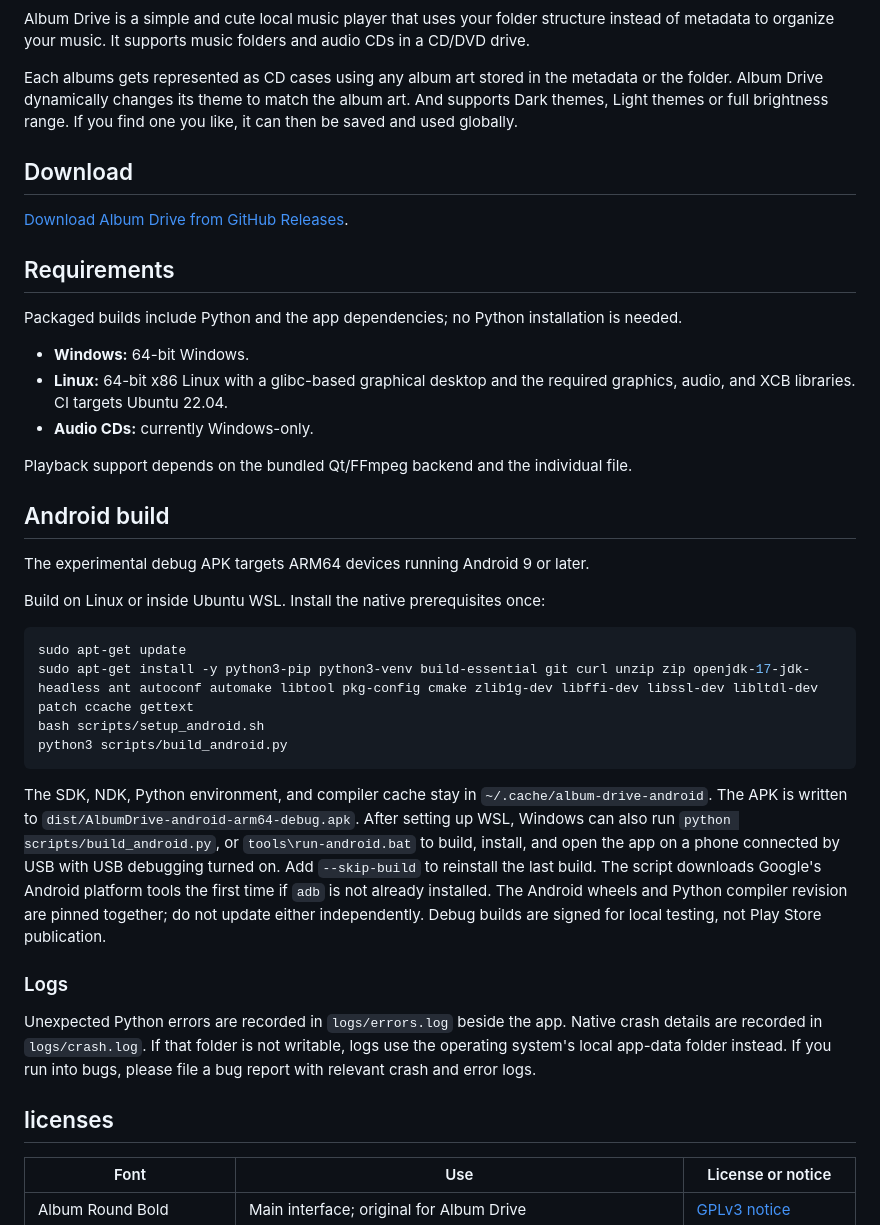
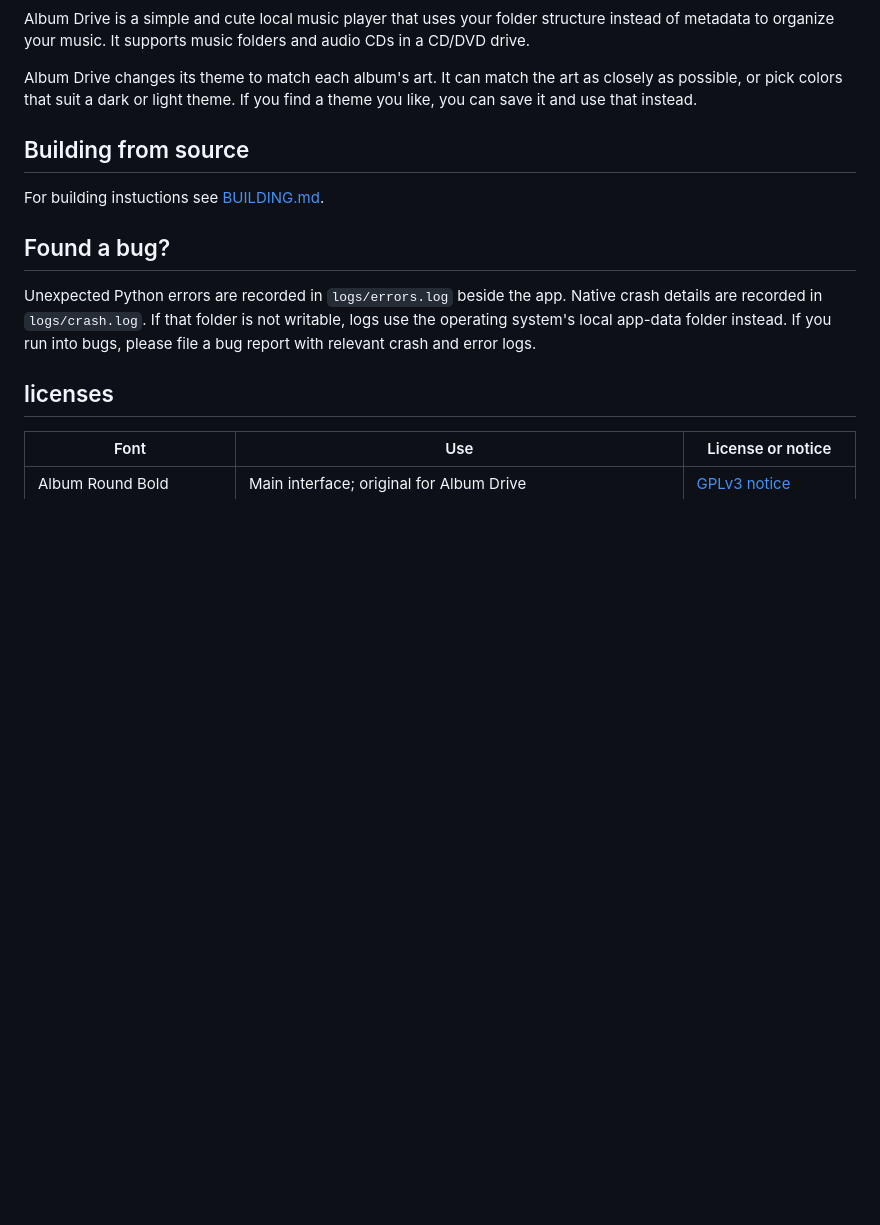
Before and after one commit to KabisCube/Album-Drive, a Markdown page: README.md, the part around one of its changes. Rendered like a GitHub page; blank space fills up the shorter version.

Commit message:
readme cleanup
- moved build info to BUILDING.md
- moved install requirements to be in releases info.
- rewrote the readme.

````diff
--- a/README.md
+++ b/README.md
@@ -5,41 +13,19 @@
 
 Album Drive is a simple and cute local music player that uses your folder structure instead of metadata to organize your music. It supports music folders and audio CDs in a CD/DVD drive.
 
-Each albums gets represented as CD cases using any album art stored in the metadata or the folder. Album Drive dynamically changes its theme to match the album art. And supports Dark themes, Light themes or full brightness range. If you find one you like, it can then be saved and used globally.
+Album Drive changes its theme to match each album's art. It can match the art as closely as possible, or pick colors that suit a dark or light theme. If you find a theme you like, you can save it and use that instead.
 
 
-## Download
-
-[Download Album Drive from GitHub Releases](https://github.com/KabisCube/Album-Drive/releases).
 
 
-## Requirements
-
-Packaged builds include Python and the app dependencies; no Python installation is needed.
-
-- **Windows:** 64-bit Windows.
-- **Linux:** 64-bit x86 Linux with a glibc-based graphical desktop and the required graphics, audio, and XCB libraries. CI targets Ubuntu 22.04.
-- **Audio CDs:** currently Windows-only.
-
-Playback support depends on the bundled Qt/FFmpeg backend and the individual file.
-
-## Android build
-
-The experimental debug APK targets ARM64 devices running Android 9 or later.
-
-Build on Linux or inside Ubuntu WSL. Install the native prerequisites once:
-
-```sh
-sudo apt-get update
-sudo apt-get install -y python3-pip python3-venv build-essential git curl unzip zip openjdk-17-jdk-headless ant autoconf automake libtool pkg-config cmake zlib1g-dev libffi-dev libssl-dev libltdl-dev patch ccache gettext
-bash scripts/setup_android.sh
-python3 scripts/build_android.py
-```
-
-The SDK, NDK, Python environment, and compiler cache stay in `~/.cache/album-drive-android`. The APK is written to `dist/AlbumDrive-android-arm64-debug.apk`. After setting up WSL, Windows can also run `python scripts/build_android.py`, or `tools\run-android.bat` to build, install, and open the app on a phone connected by USB with USB debugging turned on. Add `--skip-build` to reinstall the last build. The script downloads Google's Android platform tools the first time if `adb` is not already installed. The Android wheels and Python compiler revision are pinned together; do not update either independently. Debug builds are signed for local testing, not Play Store publication.
 
 
-### Logs
+## Building from source
+
+For building instuctions see [BUILDING.md](BUILDING.md).
+
+
+## Found a bug?
 
 Unexpected Python errors are recorded in `logs/errors.log` beside the app. Native crash details are recorded in `logs/crash.log`. If that folder is not writable, logs use the operating system's local app-data folder instead. If you run into bugs, please file a bug report with relevant crash and error logs.
 
````
Also changed, not shown: other parts of README.md (+8 -0 lines), BUILDING.md (added, +43 -0 lines), docs/release-notes/requirements.md (added, +6 -0 lines), .github/images/album-drive_icon.png (added), 3 other files.
